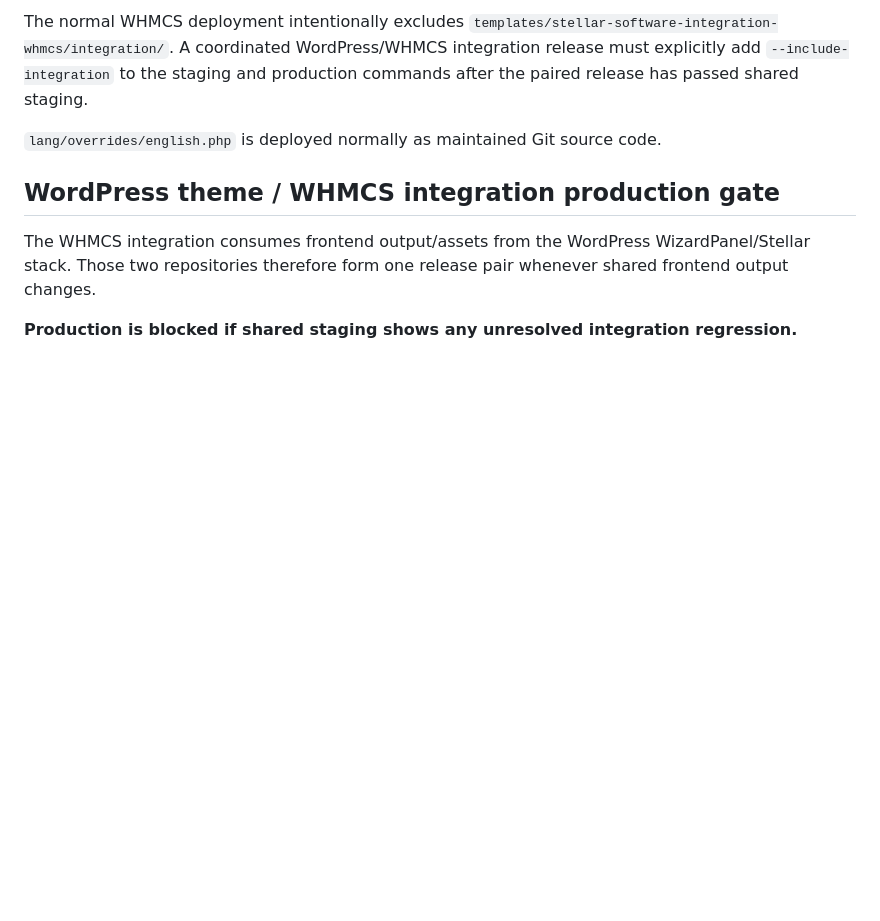
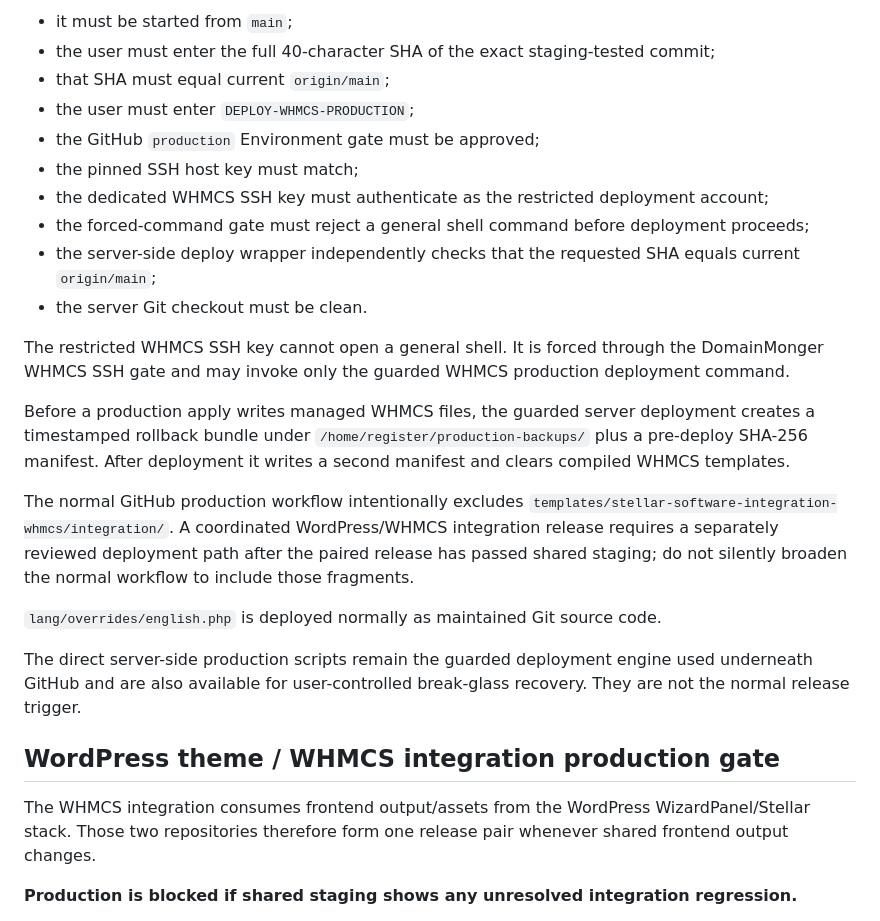
Before and after one commit to auslin/domainmonger-whmcs, a Markdown page: DEPLOYMENT.md, the part around one of its changes. Drawn GitHub-style; blank space fills up the shorter version.

```diff
--- a/DEPLOYMENT.md
+++ b/DEPLOYMENT.md
@@ -74,7 +78,24 @@ The production command refuses to run without the explicit `--approve-production
 
-The normal WHMCS deployment intentionally excludes `templates/stellar-software-integration-whmcs/integration/`. A coordinated WordPress/WHMCS integration release must explicitly add `--include-integration` to the staging and production commands after the paired release has passed shared staging.
+- it must be started from `main`;
+- the user must enter the full 40-character SHA of the exact staging-tested commit;
+- that SHA must equal current `origin/main`;
+- the user must enter `DEPLOY-WHMCS-PRODUCTION`;
+- the GitHub `production` Environment gate must be approved;
+- the pinned SSH host key must match;
+- the dedicated WHMCS SSH key must authenticate as the restricted deployment account;
+- the forced-command gate must reject a general shell command before deployment proceeds;
+- the server-side deploy wrapper independently checks that the requested SHA equals current `origin/main`;
+- the server Git checkout must be clean.
+
+The restricted WHMCS SSH key cannot open a general shell. It is forced through the DomainMonger WHMCS SSH gate and may invoke only the guarded WHMCS production deployment command.
+
+Before a production apply writes managed WHMCS files, the guarded server deployment creates a timestamped rollback bundle under `/home/register/production-backups/` plus a pre-deploy SHA-256 manifest. After deployment it writes a second manifest and clears compiled WHMCS templates.
+
+The normal GitHub production workflow intentionally excludes `templates/stellar-software-integration-whmcs/integration/`. A coordinated WordPress/WHMCS integration release requires a separately reviewed deployment path after the paired release has passed shared staging; do not silently broaden the normal workflow to include those fragments.
 
 `lang/overrides/english.php` is deployed normally as maintained Git source code.
+
+The direct server-side production scripts remain the guarded deployment engine used underneath GitHub and are also available for user-controlled break-glass recovery. They are not the normal release trigger.
 
 ## WordPress theme / WHMCS integration production gate
 
```
Also changed, not shown: other parts of DEPLOYMENT.md (+37 -33 lines).
